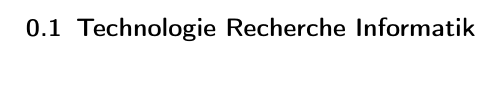
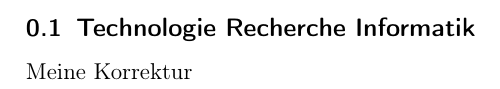
Before and after one commit to Inux/pren, a LaTeX document (docu/sections/technologie_recherche_it.tex): part of the page, cut so that both start at the same text. Compiled offline with pdfLaTeX.

Commit message:
technologie recherche geändert

```diff
--- a/docu/sections/technologie_recherche_it.tex
+++ b/docu/sections/technologie_recherche_it.tex
@@ -1,4 +1,5 @@
 \documentclass[../main.tex]{subfiles}
 \begin{document}
 \subsection{Technologie Recherche Informatik}
+Meine Korrektur
 \end{document}
```
